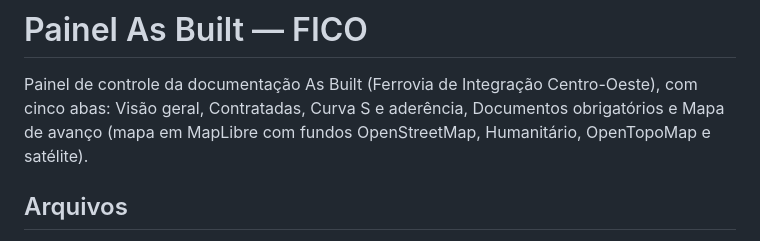
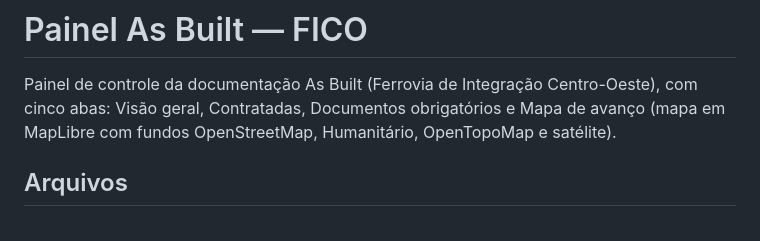
Before and after one commit to atoegis/AsBuilt-FICO, a Markdown page: README.md, the part around the change. Drawn GitHub-style.

Commit message:
README: lista de abas sem a Curva S
Co-Authored-By: Claude Opus 5.5 <noreply@anthropic.com>
Claude-Session: https://claude.ai/code/session_016tKcLmCzu7pE6eBaw1hv6R

```diff
--- a/README.md
+++ b/README.md
@@ -1,7 +1,7 @@
 # Painel As Built — FICO
 
 Painel de controle da documentação As Built (Ferrovia de Integração Centro-Oeste), com cinco abas:
-Visão geral, Contratadas, Curva S e aderência, Documentos obrigatórios e Mapa de avanço
+Visão geral, Contratadas, Documentos obrigatórios e Mapa de avanço
 (mapa em MapLibre com fundos OpenStreetMap, Humanitário, OpenTopoMap e satélite).
 
 ## Arquivos
```
